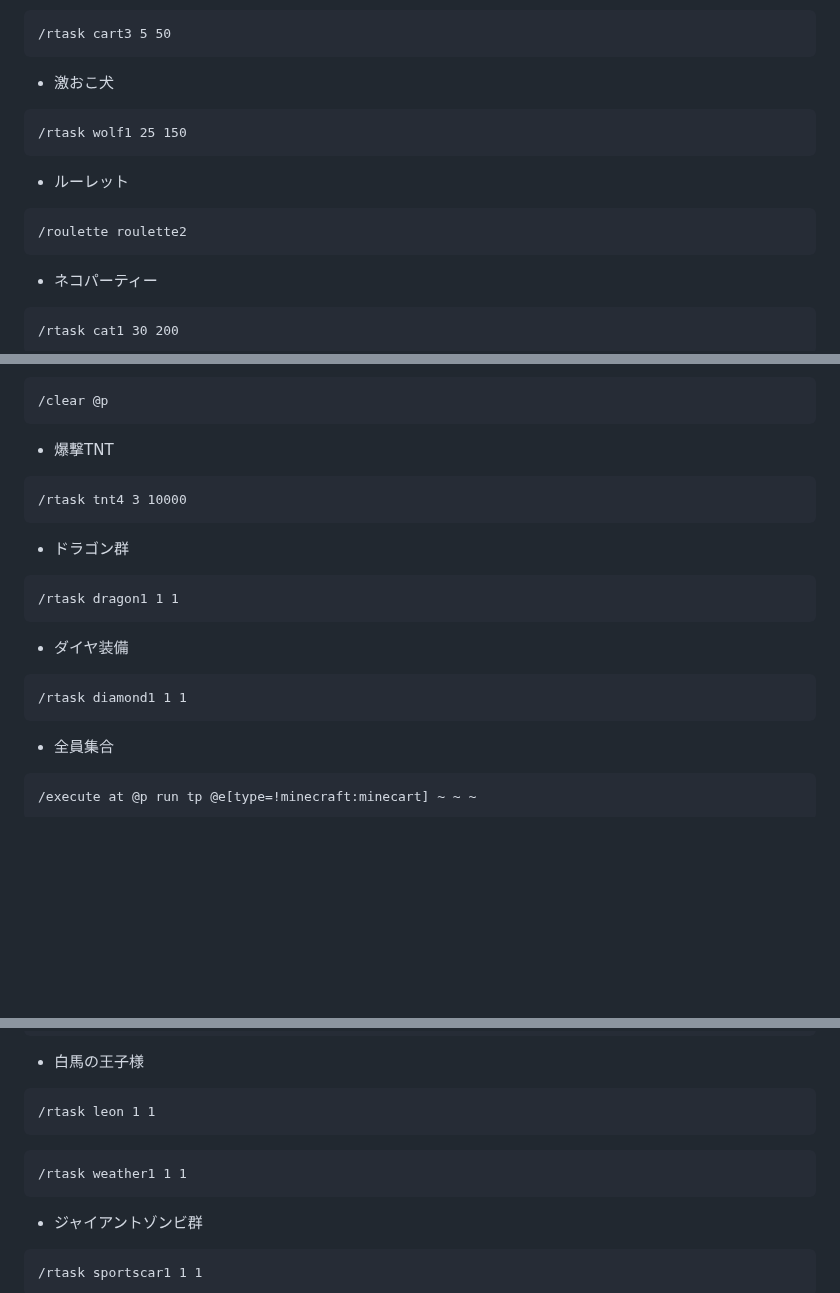
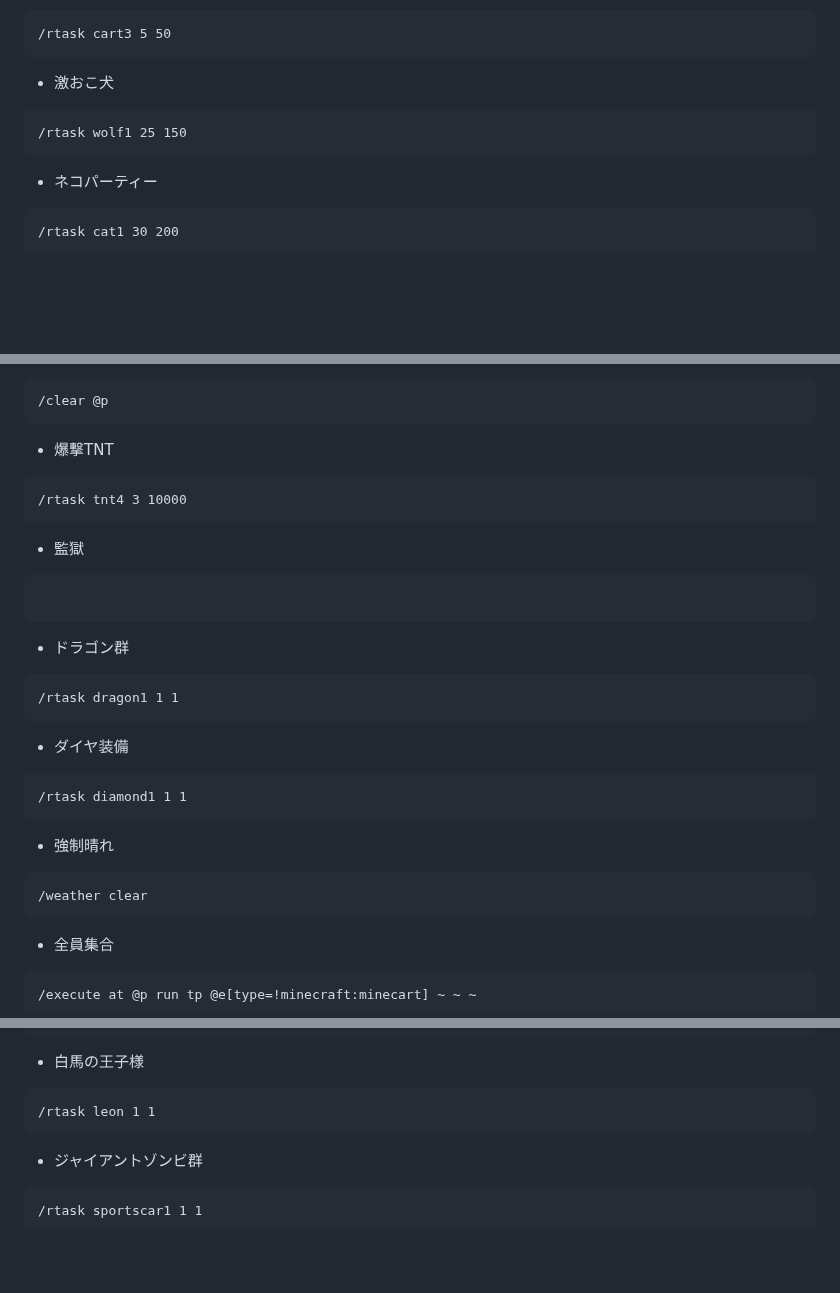
Before and after one commit to dev-LIBERTAS/docs, a Markdown page: description-of-each-game/climbing.md, 3 parts joined by grey strips. Rendered like a GitHub page; blank space fills up the shorter version.

````diff
--- a/description-of-each-game/climbing.md
+++ b/description-of-each-game/climbing.md
@@ -195,10 +190,6 @@ order: 699998
 ```
 /rtask wolf1 25 150
 ```
-- ルーレット
-```
-/roulette roulette2
-```
 - ネコパーティー
 ```
 /rtask cat1 30 200
@@ -215,6 +206,10 @@ order: 699998
 ```
 /rtask tnt4 3 10000
 ```
+- 監獄
+```
+
+```
 - ドラゴン群
 ```
 /rtask dragon1 1 1
@@ -222,6 +217,10 @@ order: 699998
 - ダイヤ装備
 ```
 /rtask diamond1 1 1
+```
+- 強制晴れ
+```
+/weather clear
 ```
 - 全員集合
 ```
@@ -267,9 +270,6 @@ order: 699998
 ```
 /rtask leon 1 1
 ```
-```
-/rtask weather1 1 1
-```
 - ジャイアントゾンビ群
 ```
 /rtask sportscar1 1 1
````
Also changed, not shown: other parts of description-of-each-game/climbing.md (+25 -33 lines).
